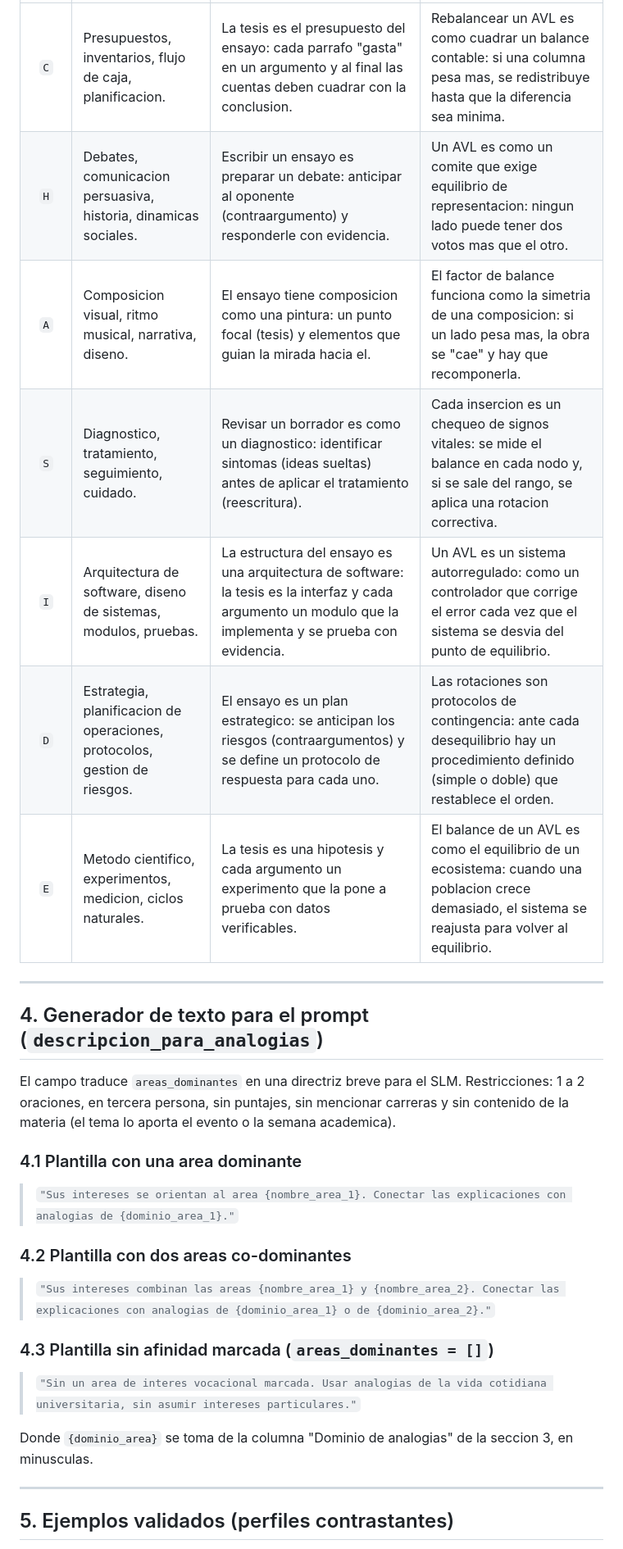
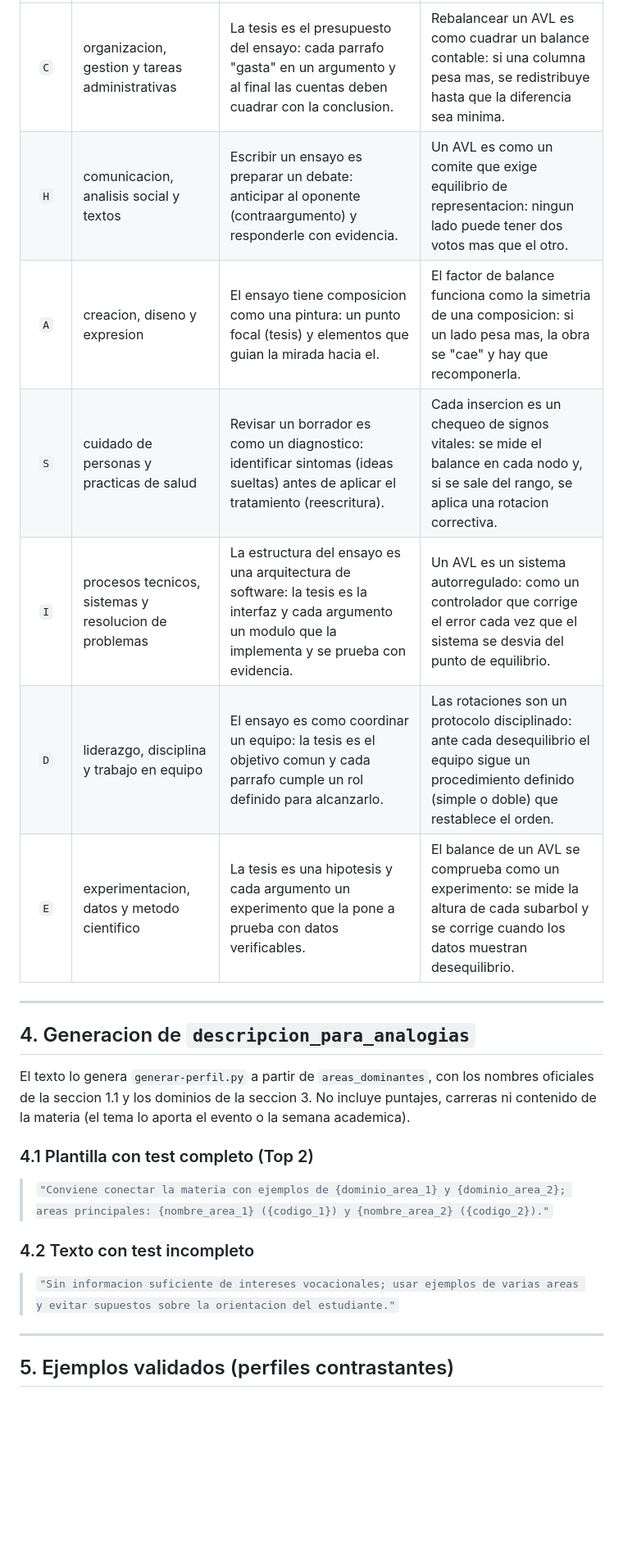
Before and after one commit to ISCOUTB/savio-ai-recommender, a Markdown page: docs/especificaciones/instrumento-chaside.md, the part around one of its changes. Shown at 82% size. Drawn GitHub-style; blank space fills up the shorter version.

```diff
--- a/docs/especificaciones/instrumento-chaside.md
+++ b/docs/especificaciones/instrumento-chaside.md
@@ -101,31 +108,25 @@ Cada area se traduce en un dominio de experiencia del que el SLM toma sus metafo
 | :---: | :--- | :--- | :--- |
-| `C` | Presupuestos, inventarios, flujo de caja, planificacion. | La tesis es el presupuesto del ensayo: cada parrafo "gasta" en un argumento y al final las cuentas deben cuadrar con la conclusion. | Rebalancear un AVL es como cuadrar un balance contable: si una columna pesa mas, se redistribuye hasta que la diferencia sea minima. |
-| `H` | Debates, comunicacion persuasiva, historia, dinamicas sociales. | Escribir un ensayo es preparar un debate: anticipar al oponente (contraargumento) y responderle con evidencia. | Un AVL es como un comite que exige equilibrio de representacion: ningun lado puede tener dos votos mas que el otro. |
-| `A` | Composicion visual, ritmo musical, narrativa, diseno. | El ensayo tiene composicion como una pintura: un punto focal (tesis) y elementos que guian la mirada hacia el. | El factor de balance funciona como la simetria de una composicion: si un lado pesa mas, la obra se "cae" y hay que recomponerla. |
-| `S` | Diagnostico, tratamiento, seguimiento, cuidado. | Revisar un borrador es como un diagnostico: identificar sintomas (ideas sueltas) antes de aplicar el tratamiento (reescritura). | Cada insercion es un chequeo de signos vitales: se mide el balance en cada nodo y, si se sale del rango, se aplica una rotacion correctiva. |
-| `I` | Arquitectura de software, diseno de sistemas, modulos, pruebas. | La estructura del ensayo es una arquitectura de software: la tesis es la interfaz y cada argumento un modulo que la implementa y se prueba con evidencia. | Un AVL es un sistema autorregulado: como un controlador que corrige el error cada vez que el sistema se desvia del punto de equilibrio. |
-| `D` | Estrategia, planificacion de operaciones, protocolos, gestion de riesgos. | El ensayo es un plan estrategico: se anticipan los riesgos (contraargumentos) y se define un protocolo de respuesta para cada uno. | Las rotaciones son protocolos de contingencia: ante cada desequilibrio hay un procedimiento definido (simple o doble) que restablece el orden. |
-| `E` | Metodo cientifico, experimentos, medicion, ciclos naturales. | La tesis es una hipotesis y cada argumento un experimento que la pone a prueba con datos verificables. | El balance de un AVL es como el equilibrio de un ecosistema: cuando una poblacion crece demasiado, el sistema se reajusta para volver al equilibrio. |
+| `C` | organizacion, gestion y tareas administrativas | La tesis es el presupuesto del ensayo: cada parrafo "gasta" en un argumento y al final las cuentas deben cuadrar con la conclusion. | Rebalancear un AVL es como cuadrar un balance contable: si una columna pesa mas, se redistribuye hasta que la diferencia sea minima. |
+| `H` | comunicacion, analisis social y textos | Escribir un ensayo es preparar un debate: anticipar al oponente (contraargumento) y responderle con evidencia. | Un AVL es como un comite que exige equilibrio de representacion: ningun lado puede tener dos votos mas que el otro. |
+| `A` | creacion, diseno y expresion | El ensayo tiene composicion como una pintura: un punto focal (tesis) y elementos que guian la mirada hacia el. | El factor de balance funciona como la simetria de una composicion: si un lado pesa mas, la obra se "cae" y hay que recomponerla. |
+| `S` | cuidado de personas y practicas de salud | Revisar un borrador es como un diagnostico: identificar sintomas (ideas sueltas) antes de aplicar el tratamiento (reescritura). | Cada insercion es un chequeo de signos vitales: se mide el balance en cada nodo y, si se sale del rango, se aplica una rotacion correctiva. |
+| `I` | procesos tecnicos, sistemas y resolucion de problemas | La estructura del ensayo es una arquitectura de software: la tesis es la interfaz y cada argumento un modulo que la implementa y se prueba con evidencia. | Un AVL es un sistema autorregulado: como un controlador que corrige el error cada vez que el sistema se desvia del punto de equilibrio. |
+| `D` | liderazgo, disciplina y trabajo en equipo | El ensayo es como coordinar un equipo: la tesis es el objetivo comun y cada parrafo cumple un rol definido para alcanzarlo. | Las rotaciones son un protocolo disciplinado: ante cada desequilibrio el equipo sigue un procedimiento definido (simple o doble) que restablece el orden. |
+| `E` | experimentacion, datos y metodo cientifico | La tesis es una hipotesis y cada argumento un experimento que la pone a prueba con datos verificables. | El balance de un AVL se comprueba como un experimento: se mide la altura de cada subarbol y se corrige cuando los datos muestran desequilibrio. |
 
 ---
 
-## 4. Generador de texto para el prompt (`descripcion_para_analogias`)
+## 4. Generacion de `descripcion_para_analogias`
 
-El campo traduce `areas_dominantes` en una directriz breve para el SLM. Restricciones: 1 a 2 oraciones, en tercera persona, sin puntajes, sin mencionar carreras y sin contenido de la materia (el tema lo aporta el evento o la semana academica).
+El texto lo genera `generar-perfil.py` a partir de `areas_dominantes`, con los nombres oficiales de la seccion 1.1 y los dominios de la seccion 3. No incluye puntajes, carreras ni contenido de la materia (el tema lo aporta el evento o la semana academica).
 
-### 4.1 Plantilla con una area dominante
+### 4.1 Plantilla con test completo (Top 2)
 
-> `"Sus intereses se orientan al area {nombre_area_1}. Conectar las explicaciones con analogias de {dominio_area_1}."`
+> `"Conviene conectar la materia con ejemplos de {dominio_area_1} y {dominio_area_2}; areas principales: {nombre_area_1} ({codigo_1}) y {nombre_area_2} ({codigo_2})."`
 
-### 4.2 Plantilla con dos areas co-dominantes
+### 4.2 Texto con test incompleto
 
-> `"Sus intereses combinan las areas {nombre_area_1} y {nombre_area_2}. Conectar las explicaciones con analogias de {dominio_area_1} o de {dominio_area_2}."`
-
-### 4.3 Plantilla sin afinidad marcada (`areas_dominantes = []`)
-
-> `"Sin un area de interes vocacional marcada. Usar analogias de la vida cotidiana universitaria, sin asumir intereses particulares."`
-
-Donde `{dominio_area}` se toma de la columna "Dominio de analogias" de la seccion 3, en minusculas.
+> `"Sin informacion suficiente de intereses vocacionales; usar ejemplos de varias areas y evitar supuestos sobre la orientacion del estudiante."`
 
 ---
 
```
Also changed, not shown: other parts of docs/especificaciones/instrumento-chaside.md (+81 -63 lines).
